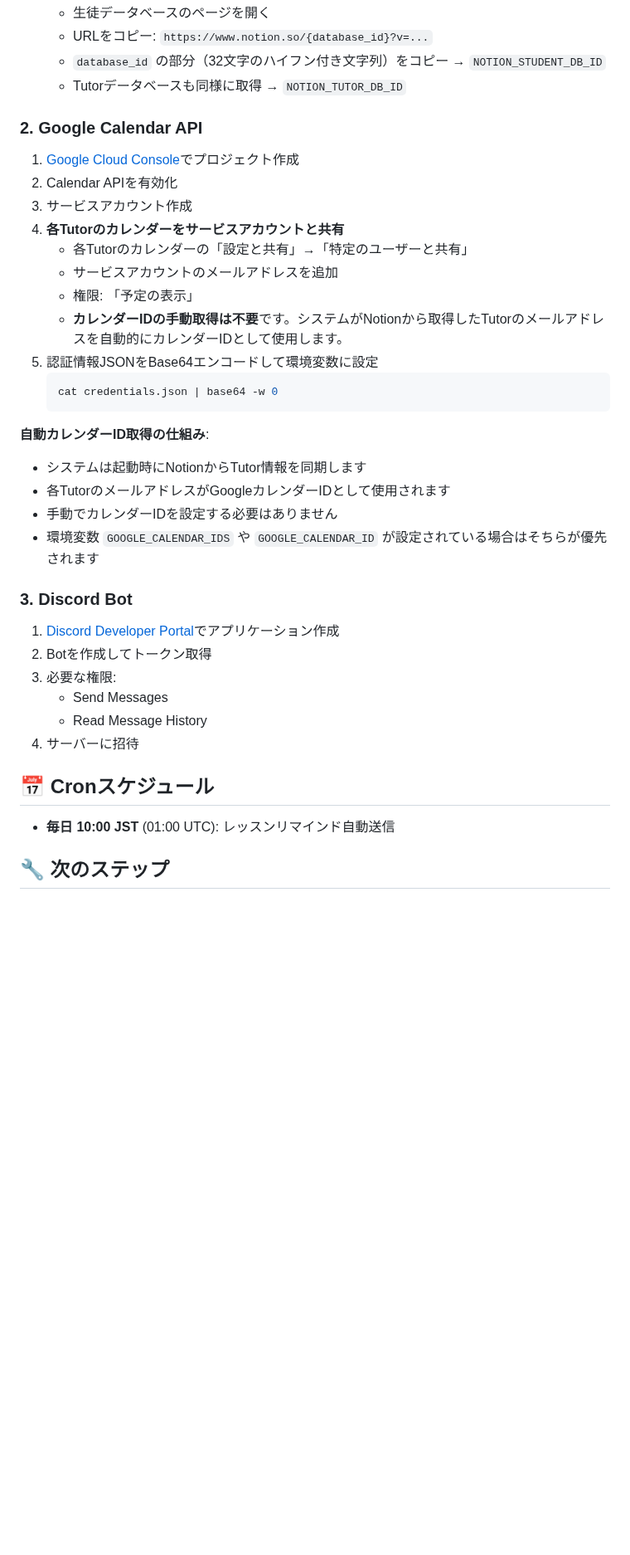
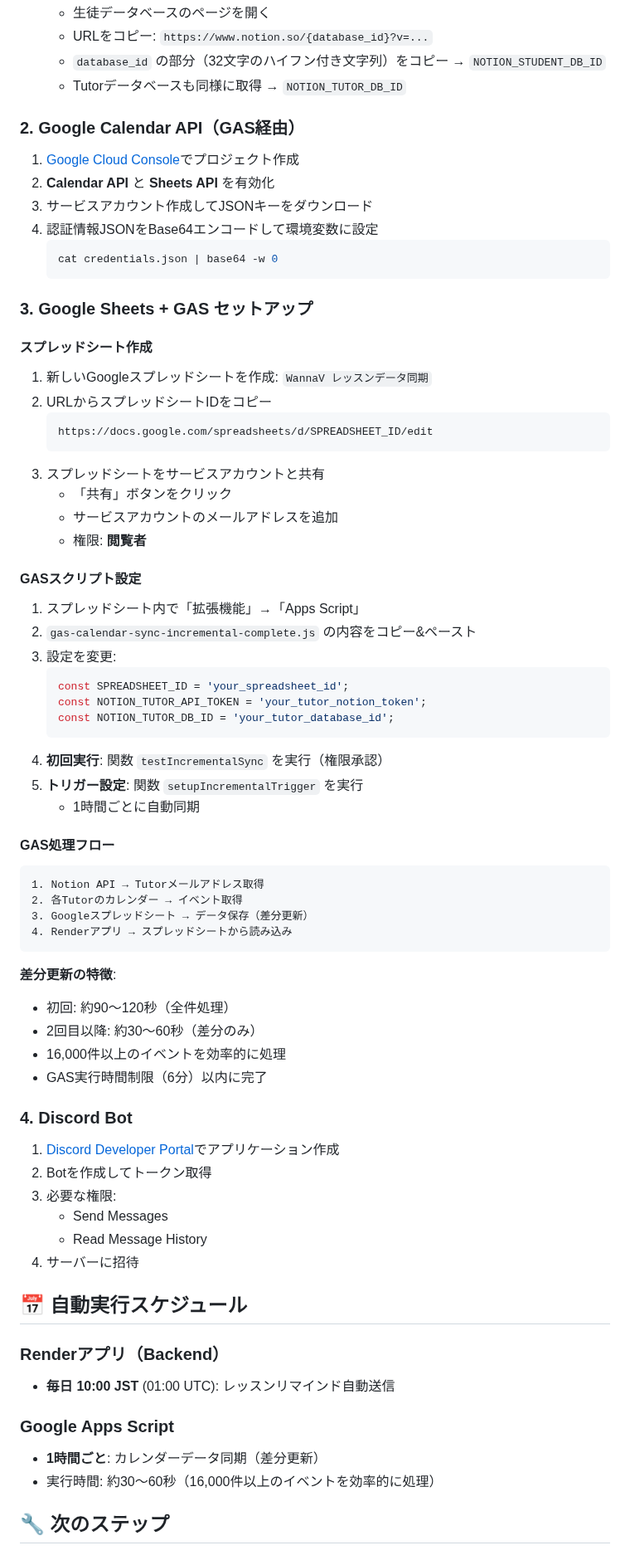
Before and after one commit to kyo10310415/wannav-student-management, a Markdown page: README.md, the part around one of its changes. Shown at 83% size. GitHub-like rendering; blank space fills up the shorter version.

Commit message:
Update README with Google Sheets + GAS architecture

````diff
--- a/README.md
+++ b/README.md
@@ -204,28 +211,60 @@ npm run dev
    - `database_id` の部分（32文字のハイフン付き文字列）をコピー → `NOTION_STUDENT_DB_ID`
    - Tutorデータベースも同様に取得 → `NOTION_TUTOR_DB_ID`
 
-### 2. Google Calendar API
+### 2. Google Calendar API（GAS経由）
 
 1. [Google Cloud Console](https://console.cloud.google.com/)でプロジェクト作成
-2. Calendar APIを有効化
-3. サービスアカウント作成
-4. **各Tutorのカレンダーをサービスアカウントと共有**
-   - 各Tutorのカレンダーの「設定と共有」→「特定のユーザーと共有」
-   - サービスアカウントのメールアドレスを追加
-   - 権限: 「予定の表示」
-   - **カレンダーIDの手動取得は不要**です。システムがNotionから取得したTutorのメールアドレスを自動的にカレンダーIDとして使用します。
-5. 認証情報JSONをBase64エンコードして環境変数に設定
+2. **Calendar API** と **Sheets API** を有効化
+3. サービスアカウント作成してJSONキーをダウンロード
+4. 認証情報JSONをBase64エンコードして環境変数に設定
    ```bash
    cat credentials.json | base64 -w 0
    ```
 
-**自動カレンダーID取得の仕組み**:
-- システムは起動時にNotionからTutor情報を同期します
-- 各TutorのメールアドレスがGoogleカレンダーIDとして使用されます
-- 手動でカレンダーIDを設定する必要はありません
-- 環境変数 `GOOGLE_CALENDAR_IDS` や `GOOGLE_CALENDAR_ID` が設定されている場合はそちらが優先されます
+### 3. Google Sheets + GAS セットアップ
 
-### 3. Discord Bot
+#### スプレッドシート作成
+
+1. 新しいGoogleスプレッドシートを作成: `WannaV レッスンデータ同期`
+2. URLからスプレッドシートIDをコピー
+   ```
+   https://docs.google.com/spreadsheets/d/SPREADSHEET_ID/edit
+   ```
+3. スプレッドシートをサービスアカウントと共有
+   - 「共有」ボタンをクリック
+   - サービスアカウントのメールアドレスを追加
+   - 権限: **閲覧者**
+
+#### GASスクリプト設定
+
+1. スプレッドシート内で「拡張機能」→「Apps Script」
+2. `gas-calendar-sync-incremental-complete.js` の内容をコピー&ペースト
+3. 設定を変更:
+   ```javascript
+   const SPREADSHEET_ID = 'your_spreadsheet_id';
+   const NOTION_TUTOR_API_TOKEN = 'your_tutor_notion_token';
+   const NOTION_TUTOR_DB_ID = 'your_tutor_database_id';
+   ```
+4. **初回実行**: 関数 `testIncrementalSync` を実行（権限承認）
+5. **トリガー設定**: 関数 `setupIncrementalTrigger` を実行
+   - 1時間ごとに自動同期
+
+#### GAS処理フロー
+
+```
+1. Notion API → Tutorメールアドレス取得
+2. 各Tutorのカレンダー → イベント取得
+3. Googleスプレッドシート → データ保存（差分更新）
+4. Renderアプリ → スプレッドシートから読み込み
+```
+
+**差分更新の特徴**:
+- 初回: 約90〜120秒（全件処理）
+- 2回目以降: 約30〜60秒（差分のみ）
+- 16,000件以上のイベントを効率的に処理
+- GAS実行時間制限（6分）以内に完了
+
+### 4. Discord Bot
 
 1. [Discord Developer Portal](https://discord.com/developers/applications)でアプリケーション作成
 2. Botを作成してトークン取得
@@ -234,9 +273,14 @@ npm run dev
    - Read Message History
 4. サーバーに招待
 
-## 📅 Cronスケジュール
+## 📅 自動実行スケジュール
 
+### Renderアプリ（Backend）
 - **毎日 10:00 JST** (01:00 UTC): レッスンリマインド自動送信
+
+### Google Apps Script
+- **1時間ごと**: カレンダーデータ同期（差分更新）
+- 実行時間: 約30〜60秒（16,000件以上のイベントを効率的に処理）
 
 ## 🔧 次のステップ
 
````
Also changed, not shown: other parts of README.md (+29 -16 lines).
